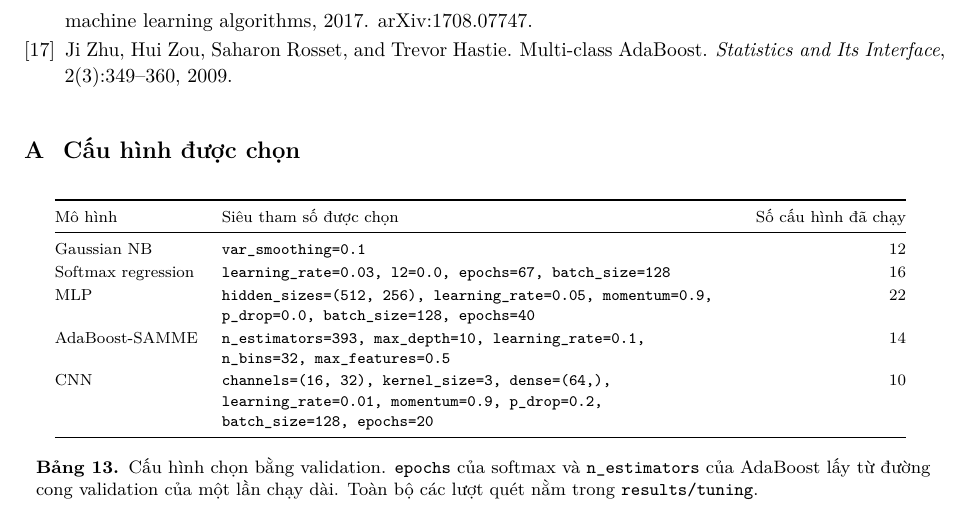
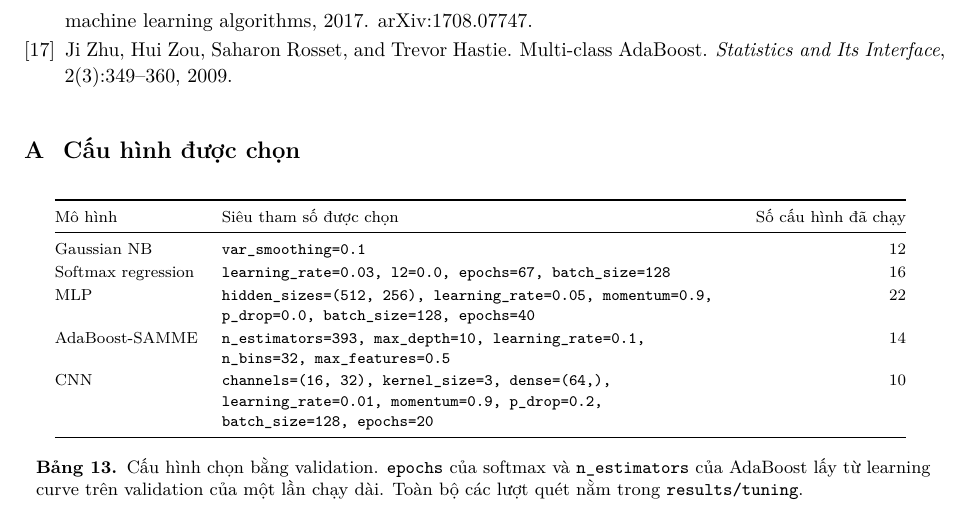
Before and after one commit to TranTrinhNhan1/WriteRHand, a LaTeX paper (report/main.tex, which reads report/sections/05_results.tex, report/sections/10_appendix.tex): part of page 13 of 13, cut so that both start at the same text. The pictures show the PDF file report/main.pdf that the author committed with the source.

Commit message:
report, web: use 'learning curve' instead of 'đường cong học'

```diff
--- a/report/sections/05_results.tex
+++ b/report/sections/05_results.tex
@@ -39,7 +39,7 @@ Cả năm mô hình đều nhầm nhiều nhất ở những cặp có nét chun
 \label{fig:sweeps}
 \end{figure}
 
-\Cref{fig:sweeps} cho thấy: (a) Naïve Bayes: \texttt{var\_smoothing} tăng từ $10^{-9}$ lên $0.1$ làm validation tăng từ $56.05\%$ lên $79.67\%$, train và validation gần trùng nhau nên mô hình bị giới hạn bởi giả thiết độc lập chứ không do overfitting; (b) softmax: tốc độ học $0.03$ tốt nhất, giá trị lớn hơn làm cả train lẫn validation giảm; (c) MLP: hai lớp ẩn $(512,256)$ đạt $98.18\%$, hơn một lớp ẩn $(97.94\%)$ và ba lớp ẩn $(97.15\%)$; (d) AdaBoost: validation tăng đơn điệu theo độ sâu cây; (e) CNN: $(16,32)$ kênh cho validation cao nhất; (f) SVM: tốc độ học $0.01$ tốt nhất và hàm hinge ($91.16\%$) cao hơn hinge bình phương ($89.24\%$). Với AdaBoost (độ sâu 10) và CNN, giá trị tốt nhất nằm ở mép khoảng đã quét nên có thể chưa tối ưu. Số epoch của SVM (75) lấy từ đường cong validation. Số epoch của MLP do dừng sớm quyết định (dừng ở epoch 14, khôi phục epoch 9), số vòng boosting là 393.
+\Cref{fig:sweeps} cho thấy: (a) Naïve Bayes: \texttt{var\_smoothing} tăng từ $10^{-9}$ lên $0.1$ làm validation tăng từ $56.05\%$ lên $79.67\%$, train và validation gần trùng nhau nên mô hình bị giới hạn bởi giả thiết độc lập chứ không do overfitting; (b) softmax: tốc độ học $0.03$ tốt nhất, giá trị lớn hơn làm cả train lẫn validation giảm; (c) MLP: hai lớp ẩn $(512,256)$ đạt $98.18\%$, hơn một lớp ẩn $(97.94\%)$ và ba lớp ẩn $(97.15\%)$; (d) AdaBoost: validation tăng đơn điệu theo độ sâu cây; (e) CNN: $(16,32)$ kênh cho validation cao nhất; (f) SVM: tốc độ học $0.01$ tốt nhất và hàm hinge ($91.16\%$) cao hơn hinge bình phương ($89.24\%$). Với AdaBoost (độ sâu 10) và CNN, giá trị tốt nhất nằm ở mép khoảng đã quét nên có thể chưa tối ưu. Số epoch của SVM (75) lấy từ learning curve trên validation. Số epoch của MLP do dừng sớm quyết định (dừng ở epoch 14, khôi phục epoch 9), số vòng boosting là 393.
 
 \subsection{Thời gian huấn luyện, thời gian dự đoán và đối chiếu scikit-learn}
 \begin{table}[tbp]
--- a/report/sections/10_appendix.tex
+++ b/report/sections/10_appendix.tex
@@ -3,6 +3,6 @@
 \begin{table}[H]
 \centering\footnotesize
 \input{../results/tables/tuning_summary}
-\caption{Cấu hình chọn bằng validation. \texttt{epochs} của softmax và \texttt{n\_estimators} của AdaBoost lấy từ đường cong validation của một lần chạy dài. Toàn bộ các lượt quét nằm trong \texttt{results/tuning}.}
+\caption{Cấu hình chọn bằng validation. \texttt{epochs} của softmax và \texttt{n\_estimators} của AdaBoost lấy từ learning curve trên validation của một lần chạy dài. Toàn bộ các lượt quét nằm trong \texttt{results/tuning}.}
 \label{tab:tuning}
 \end{table}
```
Also changed, not shown: report/main.pdf, 2 other files.
